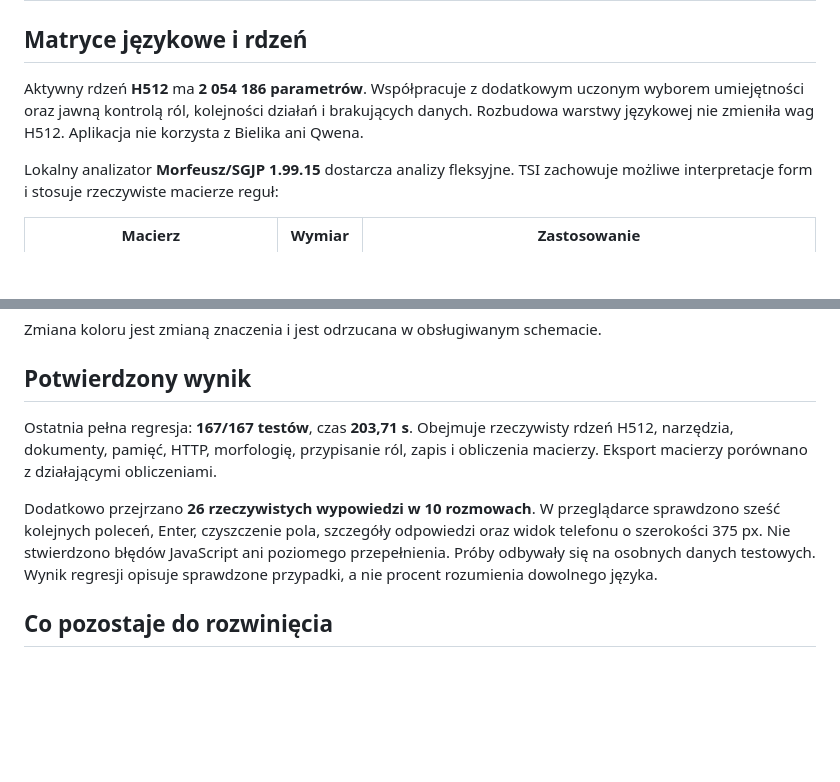
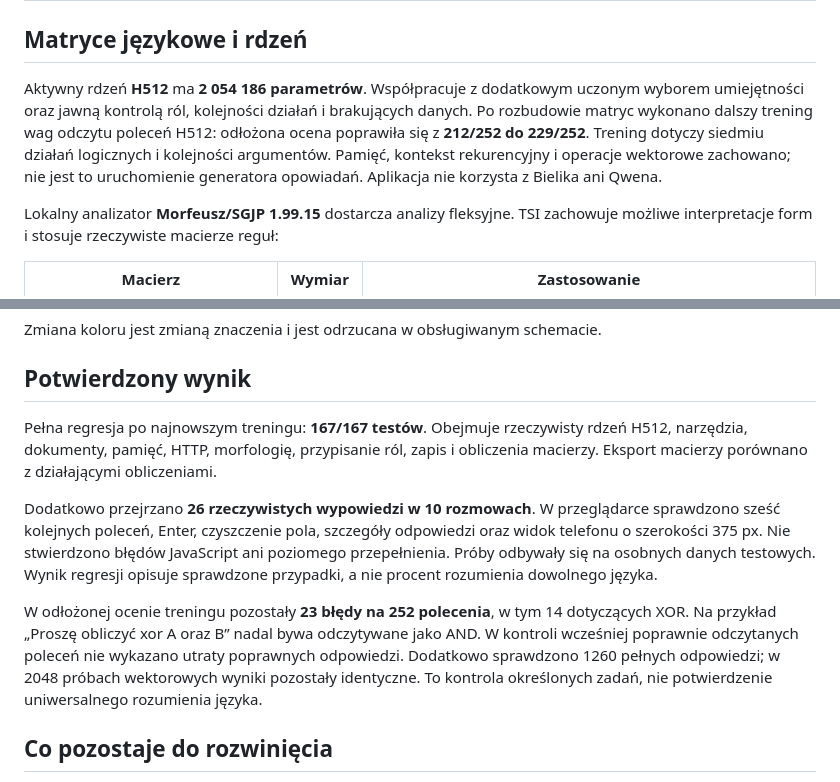
Before and after one commit to jbackk-lang/AI-SI, a Markdown page: README.md, 2 parts joined by grey strips. Rendered like a GitHub page; blank space fills up the shorter version.

Commit message:
docs: record deployed H512 training results and remaining errors

```diff
--- a/README.md
+++ b/README.md
@@ -23,7 +23,7 @@ Ta aktualizacja publikuje **wyłącznie dokumentację**. Kod nowego TSI, wagi, d
 
 ## Matryce językowe i rdzeń
 
-Aktywny rdzeń **H512** ma **2 054 186 parametrów**. Współpracuje z dodatkowym uczonym wyborem umiejętności oraz jawną kontrolą ról, kolejności działań i brakujących danych. Rozbudowa warstwy językowej nie zmieniła wag H512. Aplikacja nie korzysta z Bielika ani Qwena.
+Aktywny rdzeń **H512** ma **2 054 186 parametrów**. Współpracuje z dodatkowym uczonym wyborem umiejętności oraz jawną kontrolą ról, kolejności działań i brakujących danych. Po rozbudowie matryc wykonano dalszy trening wag odczytu poleceń H512: odłożona ocena poprawiła się z **212/252 do 229/252**. Trening dotyczy siedmiu działań logicznych i kolejności argumentów. Pamięć, kontekst rekurencyjny i operacje wektorowe zachowano; nie jest to uruchomienie generatora opowiadań. Aplikacja nie korzysta z Bielika ani Qwena.
 
 Lokalny analizator **Morfeusz/SGJP 1.99.15** dostarcza analizy fleksyjne. TSI zachowuje możliwe interpretacje form i stosuje rzeczywiste macierze reguł:
 
@@ -73,9 +73,11 @@ Zmiana koloru jest zmianą znaczenia i jest odrzucana w obsługiwanym schemacie.
 
 ## Potwierdzony wynik
 
-Ostatnia pełna regresja: **167/167 testów**, czas **203,71 s**. Obejmuje rzeczywisty rdzeń H512, narzędzia, dokumenty, pamięć, HTTP, morfologię, przypisanie ról, zapis i obliczenia macierzy. Eksport macierzy porównano z działającymi obliczeniami.
+Pełna regresja po najnowszym treningu: **167/167 testów**. Obejmuje rzeczywisty rdzeń H512, narzędzia, dokumenty, pamięć, HTTP, morfologię, przypisanie ról, zapis i obliczenia macierzy. Eksport macierzy porównano z działającymi obliczeniami.
 
 Dodatkowo przejrzano **26 rzeczywistych wypowiedzi w 10 rozmowach**. W przeglądarce sprawdzono sześć kolejnych poleceń, Enter, czyszczenie pola, szczegóły odpowiedzi oraz widok telefonu o szerokości 375 px. Nie stwierdzono błędów JavaScript ani poziomego przepełnienia. Próby odbywały się na osobnych danych testowych. Wynik regresji opisuje sprawdzone przypadki, a nie procent rozumienia dowolnego języka.
+
+W odłożonej ocenie treningu pozostały **23 błędy na 252 polecenia**, w tym 14 dotyczących XOR. Na przykład „Proszę obliczyć xor A oraz B” nadal bywa odczytywane jako AND. W kontroli wcześniej poprawnie odczytanych poleceń nie wykazano utraty poprawnych odpowiedzi. Dodatkowo sprawdzono 1260 pełnych odpowiedzi; w 2048 próbach wektorowych wyniki pozostały identyczne. To kontrola określonych zadań, nie potwierdzenie uniwersalnego rozumienia języka.
 
 ## Co pozostaje do rozwinięcia
 
```
